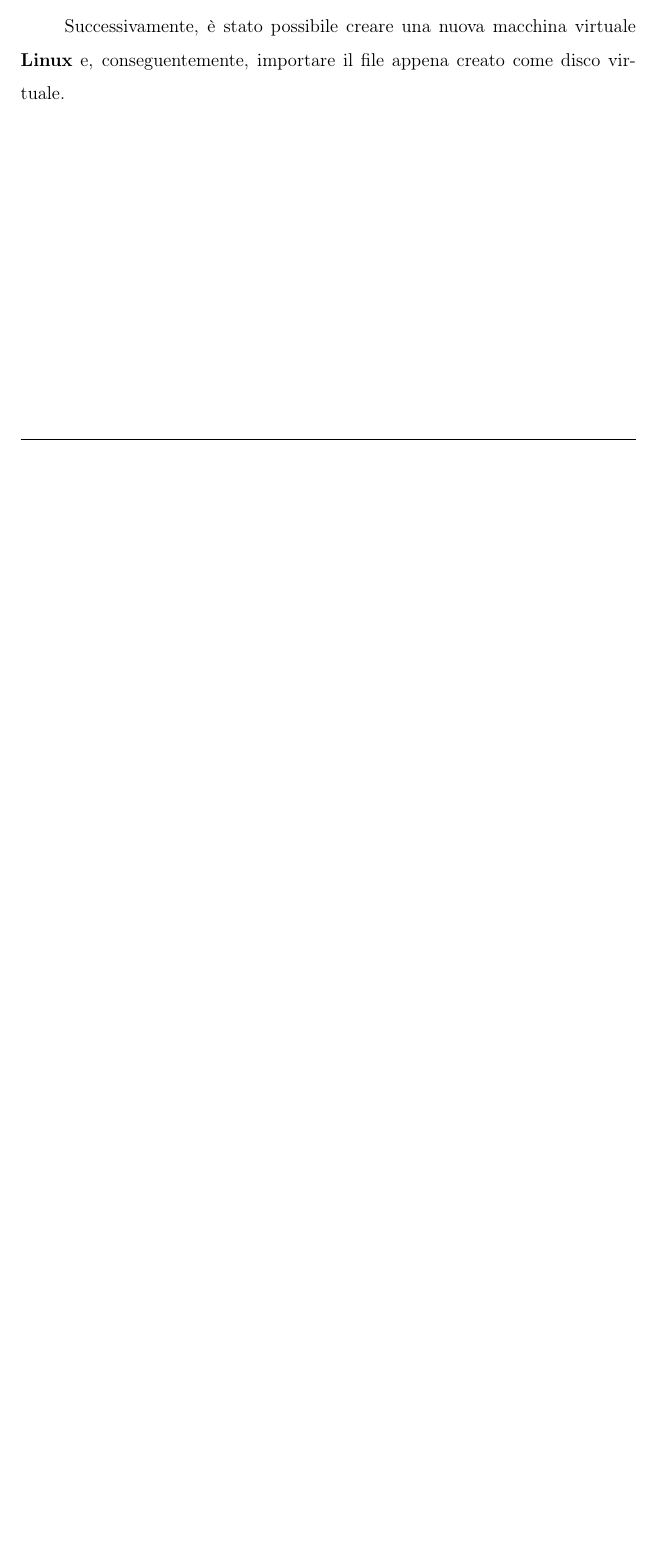
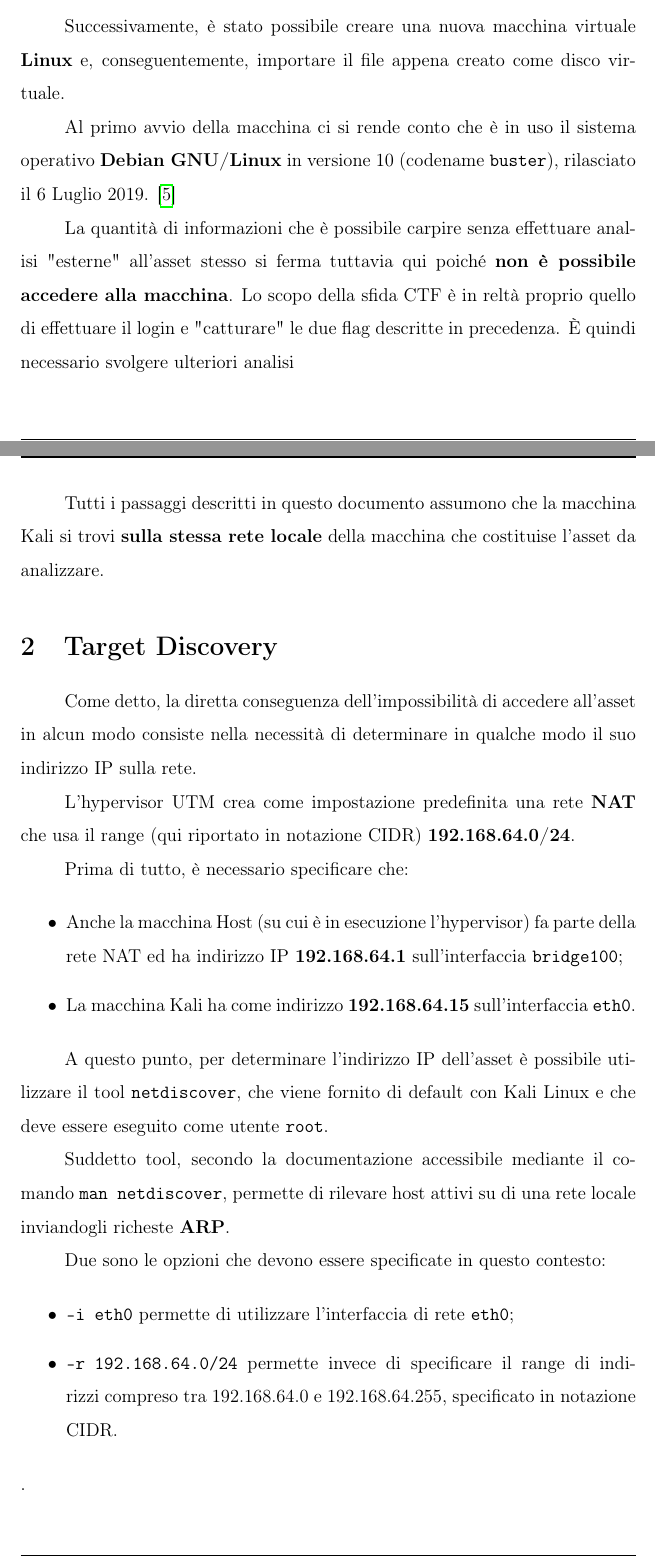
Before and after one commit to h3rm4nn-99/PenetrationTesting-NoobBox1-Report, a LaTeX document (MetodologieUtilizzate/MetodologieUtilizzate.tex): part of page 5 of 6 before the commit and two parts of pages 5 and 6 of 8 after it, the two joined at a grey line, cut so that both start at the same text, the shorter picture padded with empty space. Compiled offline with pdfLaTeX.

Commit message:
Altri dettagli sull'asset e Target Discovery (1)

```diff
--- a/MetodologieUtilizzate/MetodologieUtilizzate.tex
+++ b/MetodologieUtilizzate/MetodologieUtilizzate.tex
@@ -129,3 +129,31 @@ Gli step seguiti per la conversione dell'immagine disco sono riportati qui di se
 
 Successivamente, è stato possibile creare una nuova macchina virtuale \textbf{Linux} e, conseguentemente, importare il file appena creato come disco virtuale.
 
+Al primo avvio della macchina ci si rende conto che è in uso il sistema operativo \textbf{Debian GNU\slash Linux} in versione 10 (codename \texttt{buster}), rilasciato il 6 Luglio 2019. \cite{debian}
+
+La quantità di informazioni che è possibile carpire senza effettuare analisi "esterne" all'asset stesso si ferma tuttavia qui poiché \textbf{non è possibile accedere alla macchina}. Lo scopo della sfida CTF è in reltà proprio quello di effettuare il login e "catturare" le due flag descritte in precedenza. È quindi necessario svolgere ulteriori analisi
+
+Tutti i passaggi descritti in questo documento assumono che la macchina Kali si trovi \textbf{sulla stessa rete locale} della macchina che costituise l'asset da analizzare.
+
+\section{Target Discovery}
+Come detto, la diretta conseguenza dell'impossibilità di accedere all'asset in alcun modo consiste nella necessità di determinare in qualche modo il suo indirizzo IP sulla rete.
+
+L'hypervisor UTM crea come impostazione predefinita una rete \textbf{NAT} che usa il range (qui riportato in notazione CIDR) \textbf{192.168.64.0\slash24}.
+
+Prima di tutto, è necessario specificare che:
+
+\begin{itemize}
+    \item Anche la macchina Host (su cui è in esecuzione l'hypervisor) fa parte della rete NAT ed ha indirizzo IP \textbf{192.168.64.1} sull'interfaccia \texttt{bridge100};
+    \item La macchina Kali ha come indirizzo \textbf{192.168.64.15} sull'interfaccia \texttt{eth0}.
+\end{itemize}
+
+A questo punto, per determinare l'indirizzo IP dell'asset è possibile utilizzare il tool \texttt{netdiscover}, che viene fornito di default con Kali Linux e che deve essere eseguito come utente \texttt{root}.
+
+Suddetto tool, secondo la documentazione accessibile mediante il comando \texttt{man netdiscover}, permette di rilevare host attivi su di una rete locale inviandogli richeste \textbf{ARP}.
+
+Due sono le opzioni che devono essere specificate in questo contesto:
+
+\begin{itemize}
+    \item \texttt{-i eth0} permette di utilizzare l'interfaccia di rete \texttt{eth0};
+    \item \texttt{-r 192.168.64.0\slash24} permette invece di specificare il range di indirizzi compreso tra 192.168.64.0 e 192.168.64.255, specificato in notazione CIDR.
+\end{itemize}.
```
Also changed, not shown: MetodologieUtilizzate/bibliography.bib (+7 -1 lines), MetodologieUtilizzate/img/netdiscover.png (added), MetodologieUtilizzate/MetodologieUtilizzate.tex (21 more changed lines).
